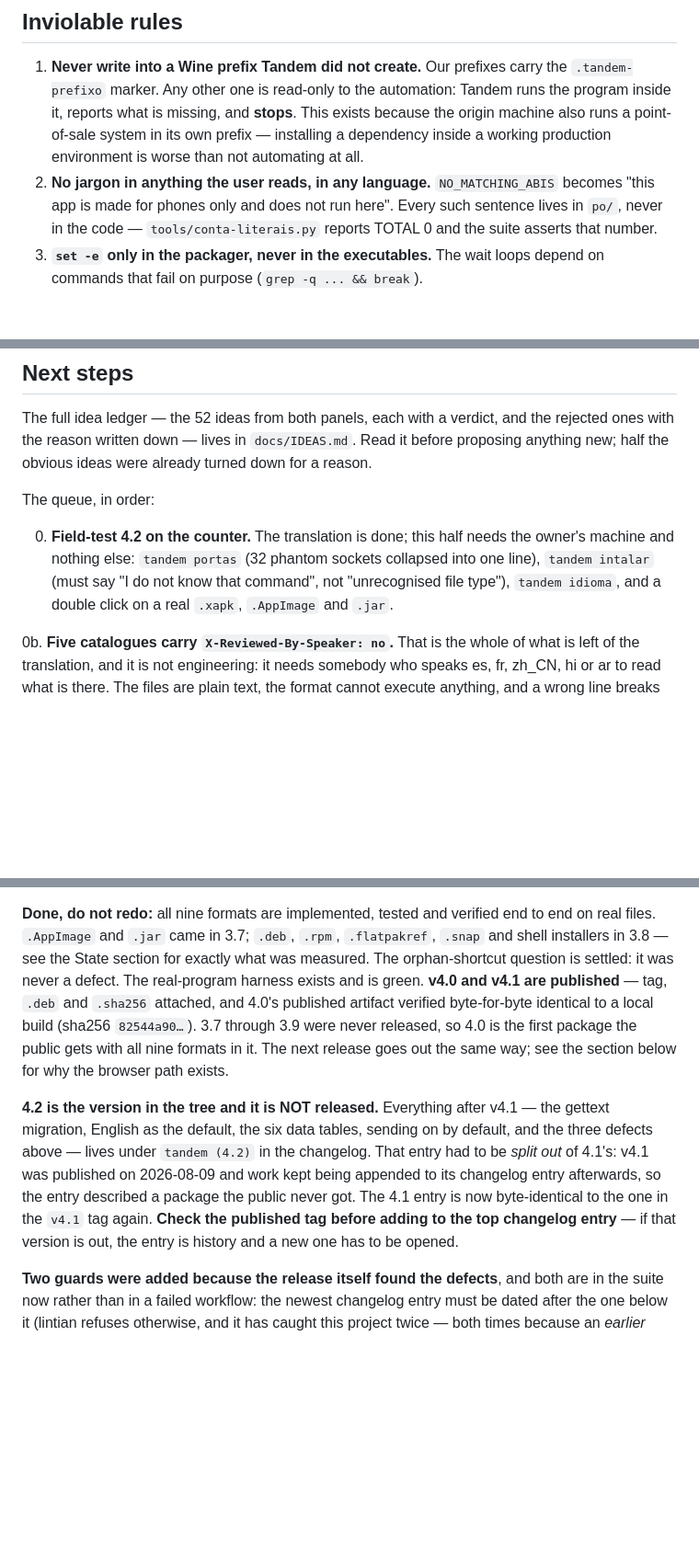
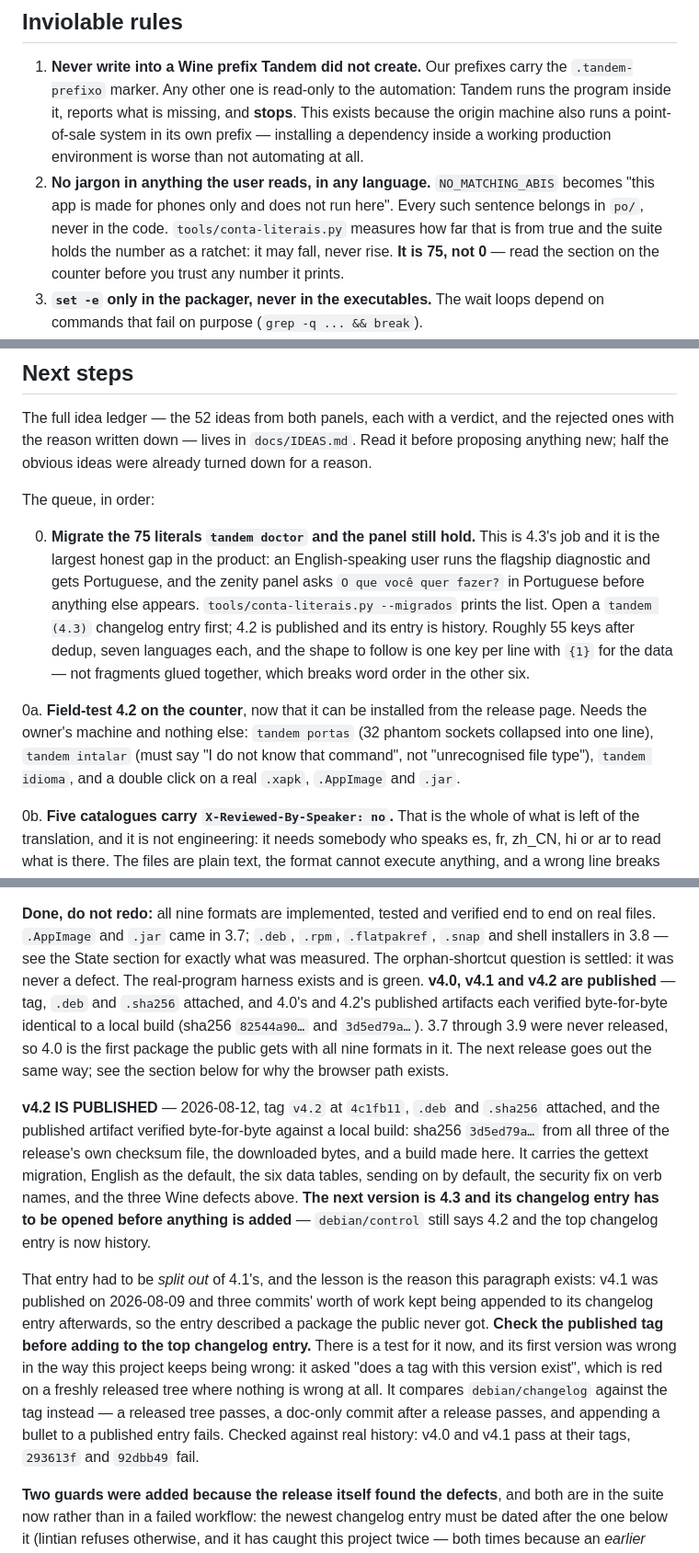
Before and after one commit to ChrnX0/Tandem, a Markdown page: CLAUDE.md, 3 parts joined by grey strips. Shown at 92% size. Rendered like a GitHub page; blank space fills up the shorter version.

Commit message:
v4.2 is out; record it and name what 4.3 owes
The release is verified rather than assumed: tag v4.2 at 4c1fb11, and the
published .deb is byte-for-byte a local build - sha256 3d5ed79a... agreeing
across the release's own checksum file, the downloaded bytes, and a build made
here. Installed from the published artifact and it answers.

Three things in this file were still saying the opposite of what is true:

- rule 2 claimed the counter reports TOTAL 0 and the suite asserts it. Both
  halves were false as of this version. It reports 75 and the suite holds that
  as a ratchet, and the rule now points at the section explaining why any number
  this tool prints deserves suspicion.
- the state section said 4.2 was in the tree and not released.
- the queue said the translation was done. It is not: tandem doctor and the
  zenity panel are the 75, and that is now item 0 with the shape to follow -
  one key per line with {1} for the data, because fragments glued together
  break word order in the other six languages.

The release-guard test earns its paragraph here. Its first version asked "does a
tag with this version exist", which is red on a freshly released tree where
nothing is wrong - the same trap already written down two paragraphs above, and
it would have turned main red the minute this release succeeded. It compares
debian/changelog against the tag instead. Checked on the tree it now guards:
green, one commit after publication.

Whoever adds anything next has to open a tandem (4.3) entry. debian/control
still says 4.2 and that entry is history now.

849 tests, 0 failed.

Co-Authored-By: Claude Opus 5 <noreply@anthropic.com>

```diff
--- a/CLAUDE.md
+++ b/CLAUDE.md
@@ -27,8 +27,10 @@ a limitation.
    environment is worse than not automating at all.
 2. **No jargon in anything the user reads, in any language.** `NO_MATCHING_ABIS`
    becomes "this app is made for phones only and does not run here". Every such
-   sentence lives in `po/`, never in the code — `tools/conta-literais.py`
-   reports TOTAL 0 and the suite asserts that number.
+   sentence belongs in `po/`, never in the code. `tools/conta-literais.py`
+   measures how far that is from true and the suite holds the number as a
+   ratchet: it may fall, never rise. **It is 75, not 0** — read the section on
+   the counter before you trust any number it prints.
 3. **`set -e` only in the packager, never in the executables.** The wait loops
    depend on commands that fail on purpose (`grep -q ... && break`).
 4. **Never repeat an install already paid for.** `dotnet48` takes ~30 min; the
@@ -963,11 +965,21 @@ for a reason.
 
 The queue, in order:
 
-0. **Field-test 4.2 on the counter.** The translation is done; this half needs
-   the owner's machine and nothing else: `tandem portas` (32 phantom sockets
-   collapsed into one line), `tandem intalar` (must say "I do not know that
-   command", not "unrecognised file type"), `tandem idioma`, and a double click
-   on a real `.xapk`, `.AppImage` and `.jar`.
+0. **Migrate the 75 literals `tandem doctor` and the panel still hold.** This is
+   4.3's job and it is the largest honest gap in the product: an
+   English-speaking user runs the flagship diagnostic and gets Portuguese, and
+   the zenity panel asks `O que você quer fazer?` in Portuguese before anything
+   else appears. `tools/conta-literais.py --migrados` prints the list. Open a
+   `tandem (4.3)` changelog entry first; 4.2 is published and its entry is
+   history. Roughly 55 keys after dedup, seven languages each, and the shape to
+   follow is one key per line with `{1}` for the data — not fragments glued
+   together, which breaks word order in the other six.
+
+0a. **Field-test 4.2 on the counter**, now that it can be installed from the
+   release page. Needs the owner's machine and nothing else: `tandem portas`
+   (32 phantom sockets collapsed into one line), `tandem intalar` (must say "I
+   do not know that command", not "unrecognised file type"), `tandem idioma`,
+   and a double click on a real `.xapk`, `.AppImage` and `.jar`.
 
 0b. **Five catalogues carry `X-Reviewed-By-Speaker: no`.** That is the whole of what is left
    of the translation, and it is not engineering: it needs somebody who speaks
@@ -1021,22 +1033,34 @@ The queue, in order:
 to end on real files. `.AppImage` and `.jar` came in 3.7; `.deb`, `.rpm`,
 `.flatpakref`, `.snap` and shell installers in 3.8 — see the State section for exactly what was
 measured. The orphan-shortcut question is settled: it was never a defect. The
-real-program harness exists and is green. **v4.0 and v4.1 are published** — tag,
-`.deb` and `.sha256` attached, and 4.0's published artifact verified
-byte-for-byte identical to a local build (sha256 `82544a90…`). 3.7 through 3.9
-were never released, so 4.0 is the first package the public gets with all nine
-formats in it. The next release goes out the same way; see the section below for
-why the browser path exists.
+real-program harness exists and is green. **v4.0, v4.1 and v4.2 are published** —
+tag, `.deb` and `.sha256` attached, and 4.0's and 4.2's published artifacts each
+verified byte-for-byte identical to a local build (sha256 `82544a90…` and
+`3d5ed79a…`). 3.7 through 3.9 were never released, so 4.0 is the first package
+the public gets with all nine formats in it. The next release goes out the same
+way; see the section below for why the browser path exists.
 
-**4.2 is the version in the tree and it is NOT released.** Everything after
-v4.1 — the gettext migration, English as the default, the six data tables,
-sending on by default, and the three defects above — lives under `tandem (4.2)`
-in the changelog. That entry had to be *split out* of 4.1's: v4.1 was published
-on 2026-08-09 and work kept being appended to its changelog entry afterwards,
-so the entry described a package the public never got. The 4.1 entry is now
-byte-identical to the one in the `v4.1` tag again. **Check the published tag
-before adding to the top changelog entry** — if that version is out, the entry
-is history and a new one has to be opened.
+**v4.2 IS PUBLISHED** — 2026-08-12, tag `v4.2` at `4c1fb11`, `.deb` and
+`.sha256` attached, and the published artifact verified byte-for-byte against a
+local build: sha256 `3d5ed79a…` from all three of the release's own checksum
+file, the downloaded bytes, and a build made here. It carries the gettext
+migration, English as the default, the six data tables, sending on by default,
+the security fix on verb names, and the three Wine defects above. **The next
+version is 4.3 and its changelog entry has to be opened before anything is
+added** — `debian/control` still says 4.2 and the top changelog entry is now
+history.
+
+That entry had to be *split out* of 4.1's, and the lesson is the reason this
+paragraph exists: v4.1 was published on 2026-08-09 and three commits' worth of
+work kept being appended to its changelog entry afterwards, so the entry
+described a package the public never got. **Check the published tag before
+adding to the top changelog entry.** There is a test for it now, and its first
+version was wrong in the way this project keeps being wrong: it asked "does a
+tag with this version exist", which is red on a freshly released tree where
+nothing is wrong at all. It compares `debian/changelog` against the tag instead
+— a released tree passes, a doc-only commit after a release passes, and
+appending a bullet to a published entry fails. Checked against real history:
+v4.0 and v4.1 pass at their tags, `293613f` and `92dbb49` fail.
 
 **Two guards were added because the release itself found the defects**, and
 both are in the suite now rather than in a failed workflow: the newest
```
